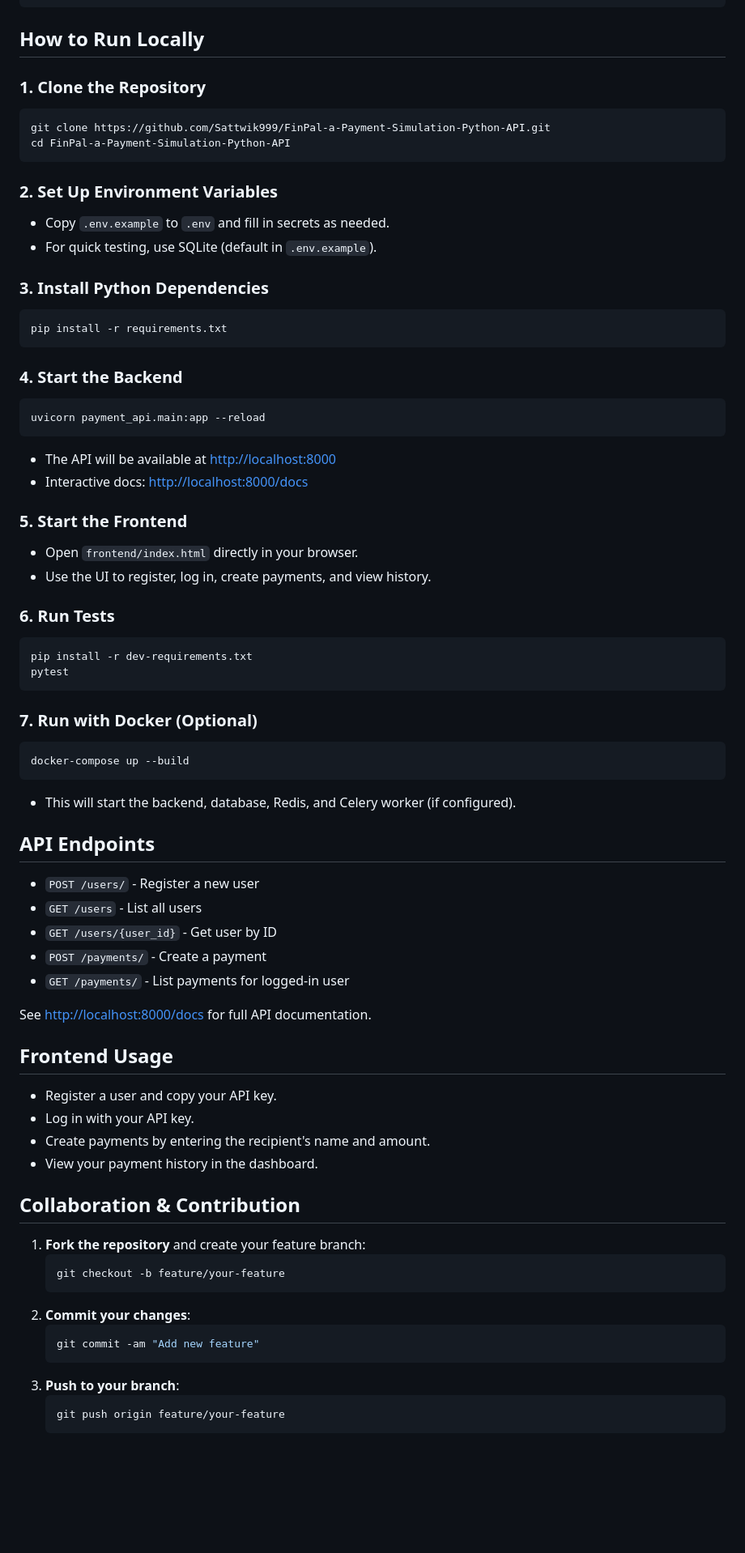
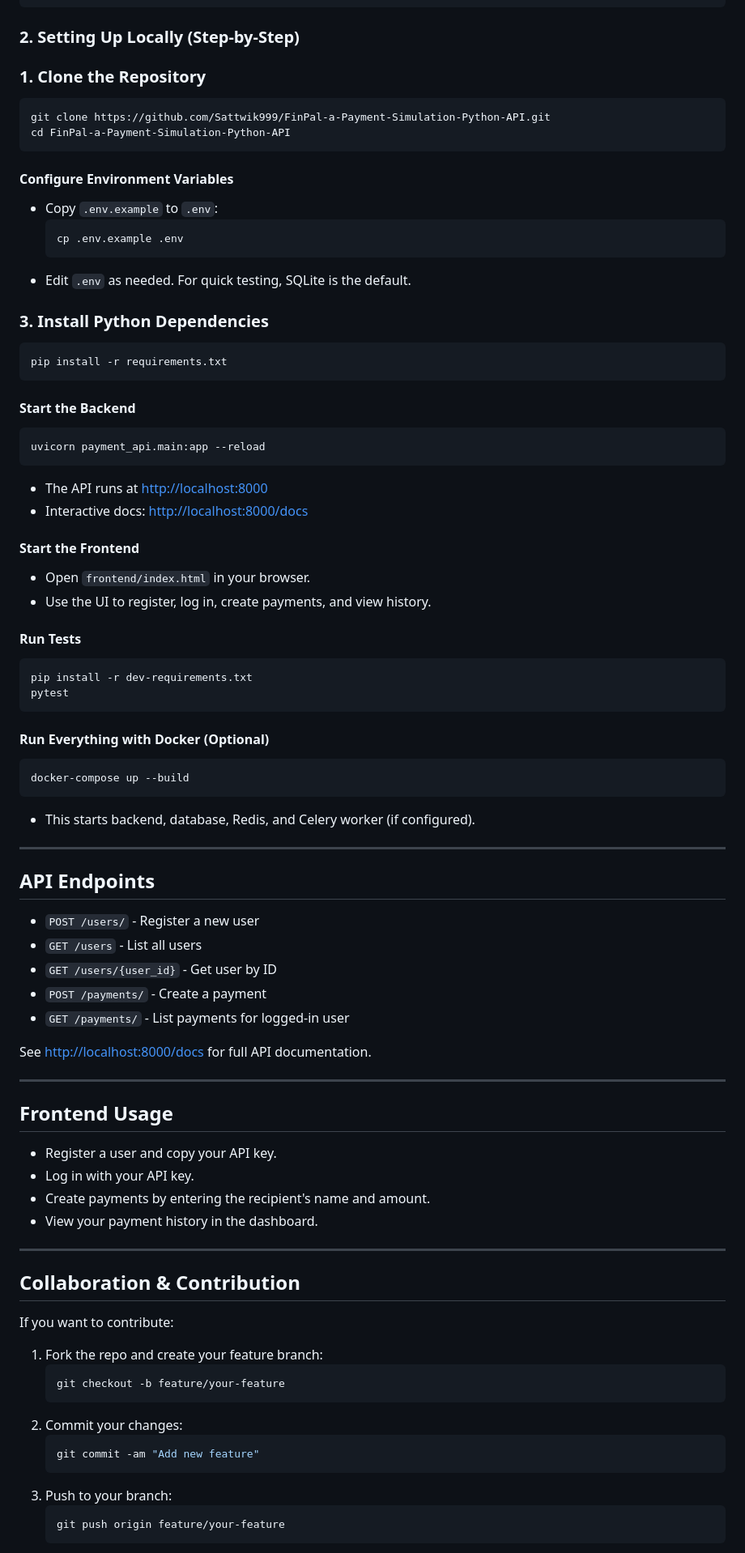
Before and after one commit to Sattwik999/FinPal-a-Payment-Simulation-Python-API, a Markdown page: README.md, the part around one of its changes. Shown at 81% size. GitHub-like rendering; blank space fills up the shorter version.

````diff
--- a/README.md
+++ b/README.md
@@ -39,7 +114,7 @@ A full-stack payment simulation project built with FastAPI (Python backend) and
 └── README.md            # Project documentation
 ```
 
-## How to Run Locally
+### 2. Setting Up Locally (Step-by-Step)
 
 ### 1. Clone the Repository
 ```sh
@@ -47,37 +122,42 @@ git clone https://github.com/Sattwik999/FinPal-a-Payment-Simulation-Python-API.g
 cd FinPal-a-Payment-Simulation-Python-API
 ```
 
-### 2. Set Up Environment Variables
-- Copy `.env.example` to `.env` and fill in secrets as needed.
-- For quick testing, use SQLite (default in `.env.example`).
+#### Configure Environment Variables
+- Copy `.env.example` to `.env`:
+  ```sh
+  cp .env.example .env
+  ```
+- Edit `.env` as needed. For quick testing, SQLite is the default.
 
 ### 3. Install Python Dependencies
 ```sh
 pip install -r requirements.txt
 ```
 
-### 4. Start the Backend
+#### Start the Backend
 ```sh
 uvicorn payment_api.main:app --reload
 ```
-- The API will be available at [http://localhost:8000](http://localhost:8000)
+- The API runs at [http://localhost:8000](http://localhost:8000)
 - Interactive docs: [http://localhost:8000/docs](http://localhost:8000/docs)
 
-### 5. Start the Frontend
-- Open `frontend/index.html` directly in your browser.
+#### Start the Frontend
+- Open `frontend/index.html` in your browser.
 - Use the UI to register, log in, create payments, and view history.
 
-### 6. Run Tests
+#### Run Tests
 ```sh
 pip install -r dev-requirements.txt
 pytest
 ```
 
-### 7. Run with Docker (Optional)
+#### Run Everything with Docker (Optional)
 ```sh
 docker-compose up --build
 ```
-- This will start the backend, database, Redis, and Celery worker (if configured).
+- This starts backend, database, Redis, and Celery worker (if configured).
+
+---
 
 ## API Endpoints
 
@@ -89,23 +169,28 @@ docker-compose up --build
 
 See [http://localhost:8000/docs](http://localhost:8000/docs) for full API documentation.
 
+---
+
 ## Frontend Usage
 - Register a user and copy your API key.
 - Log in with your API key.
 - Create payments by entering the recipient's name and amount.
 - View your payment history in the dashboard.
 
+---
+
 ## Collaboration & Contribution
 
-1. **Fork the repository** and create your feature branch:
+If you want to contribute:
+1. Fork the repo and create your feature branch:
    ```sh
    git checkout -b feature/your-feature
    ```
-2. **Commit your changes**:
+2. Commit your changes:
    ```sh
    git commit -am "Add new feature"
    ```
-3. **Push to your branch**:
+3. Push to your branch:
    ```sh
    git push origin feature/your-feature
    ```
````
Also changed, not shown: other parts of README.md (+96 -20 lines).
